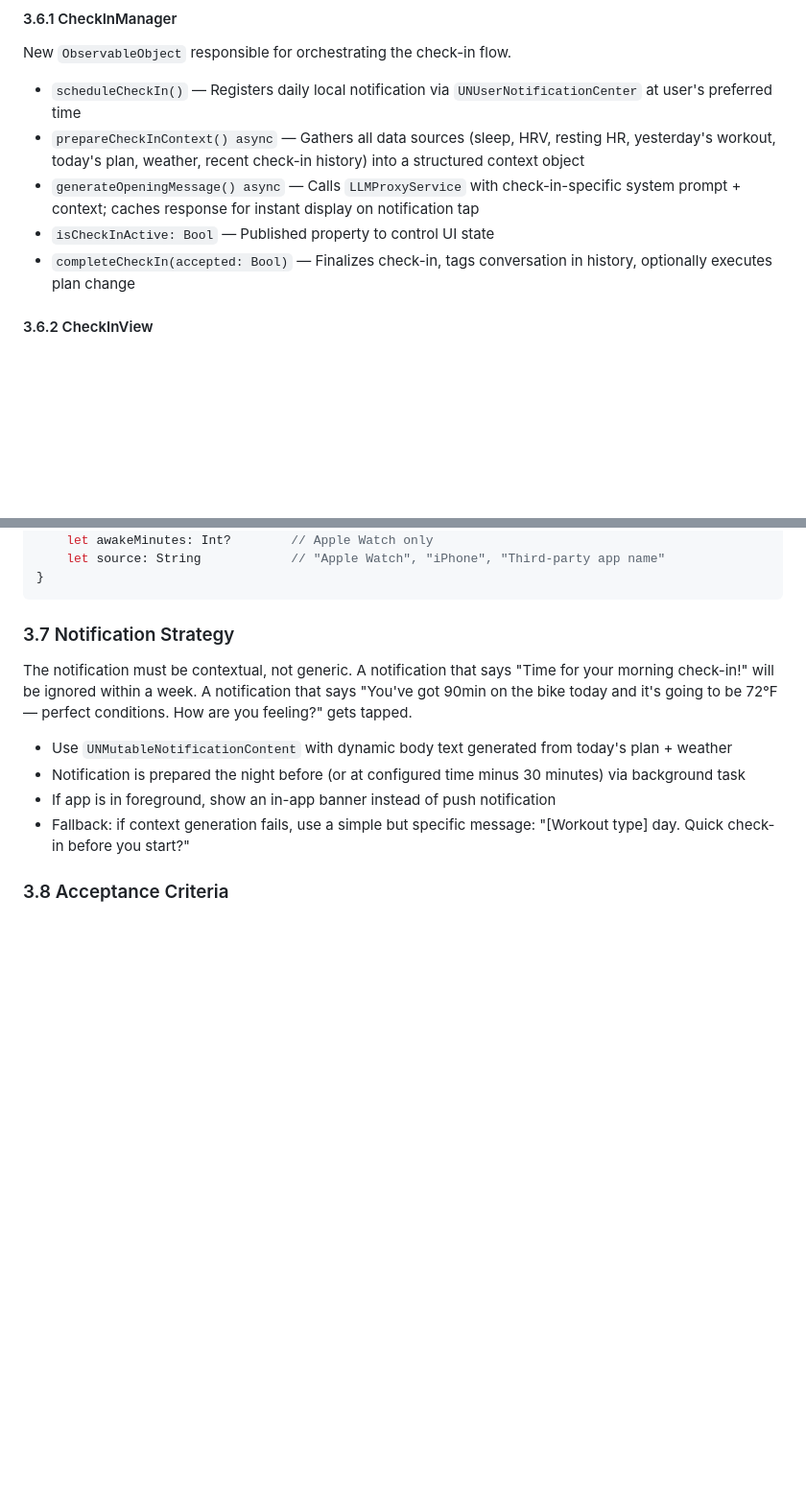
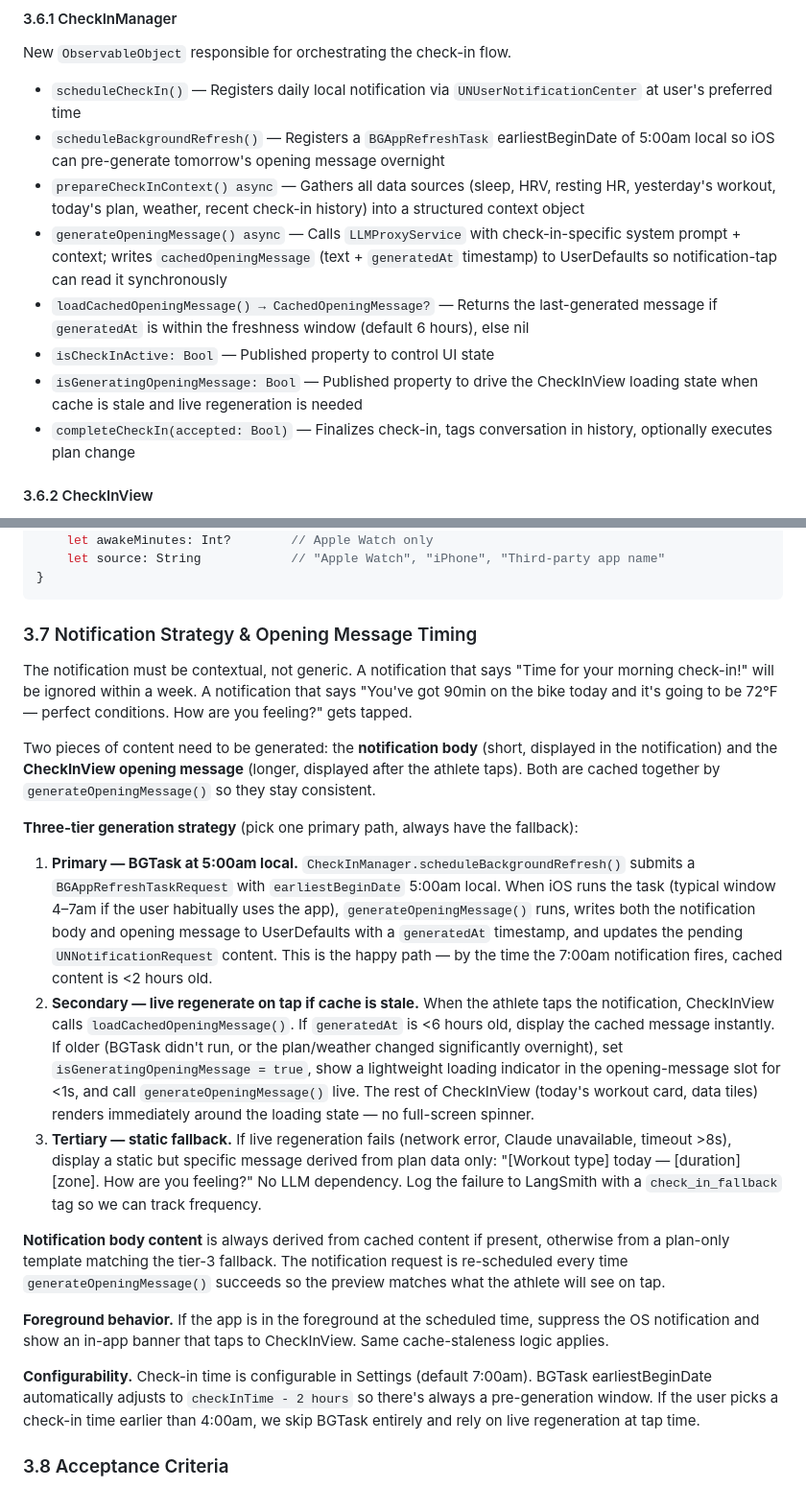
Before and after one commit to brentleewilliams/triathlon-trainer, a Markdown page: IronmanTrainer/docs/prd-adaptive-coaching.md, 2 parts joined by grey strips. Shown at 96% size. Drawn GitHub-style; blank space fills up the shorter version.

Commit message:
Docs: spec three-tier check-in opening message generation
- Primary: BGTask at 5am local pre-generates opening message + notification body, caches to UserDefaults with timestamp
- Secondary: on notification tap, show <1s inline loading state and live-regenerate if cache >6h old
- Tertiary: static plan-only fallback when live generation fails, traced as check_in_fallback in LangSmith
- Extend CheckInManager API with scheduleBackgroundRefresh, loadCachedOpeningMessage, isGeneratingOpeningMessage

Co-Authored-By: Claude Opus 4.6 (1M context) <noreply@anthropic.com>

````diff
--- a/IronmanTrainer/docs/prd-adaptive-coaching.md
+++ b/IronmanTrainer/docs/prd-adaptive-coaching.md
@@ -105,9 +105,12 @@ The Morning Check-In requires a specialized system prompt extension. Claude shou
 New `ObservableObject` responsible for orchestrating the check-in flow.
 
 - `scheduleCheckIn()` — Registers daily local notification via `UNUserNotificationCenter` at user's preferred time
+- `scheduleBackgroundRefresh()` — Registers a `BGAppRefreshTask` earliestBeginDate of 5:00am local so iOS can pre-generate tomorrow's opening message overnight
 - `prepareCheckInContext() async` — Gathers all data sources (sleep, HRV, resting HR, yesterday's workout, today's plan, weather, recent check-in history) into a structured context object
-- `generateOpeningMessage() async` — Calls `LLMProxyService` with check-in-specific system prompt + context; caches response for instant display on notification tap
+- `generateOpeningMessage() async` — Calls `LLMProxyService` with check-in-specific system prompt + context; writes `cachedOpeningMessage` (text + `generatedAt` timestamp) to UserDefaults so notification-tap can read it synchronously
+- `loadCachedOpeningMessage() → CachedOpeningMessage?` — Returns the last-generated message if `generatedAt` is within the freshness window (default 6 hours), else nil
 - `isCheckInActive: Bool` — Published property to control UI state
+- `isGeneratingOpeningMessage: Bool` — Published property to drive the CheckInView loading state when cache is stale and live regeneration is needed
 - `completeCheckIn(accepted: Bool)` — Finalizes check-in, tags conversation in history, optionally executes plan change
 
 #### 3.6.2 CheckInView
@@ -141,14 +144,23 @@ struct SleepSummary: Codable, Equatable {
 }
 ```
 
-### 3.7 Notification Strategy
+### 3.7 Notification Strategy & Opening Message Timing
 
 The notification must be contextual, not generic. A notification that says "Time for your morning check-in!" will be ignored within a week. A notification that says "You've got 90min on the bike today and it's going to be 72°F — perfect conditions. How are you feeling?" gets tapped.
 
-- Use `UNMutableNotificationContent` with dynamic body text generated from today's plan + weather
-- Notification is prepared the night before (or at configured time minus 30 minutes) via background task
-- If app is in foreground, show an in-app banner instead of push notification
-- Fallback: if context generation fails, use a simple but specific message: "[Workout type] day. Quick check-in before you start?"
+Two pieces of content need to be generated: the **notification body** (short, displayed in the notification) and the **CheckInView opening message** (longer, displayed after the athlete taps). Both are cached together by `generateOpeningMessage()` so they stay consistent.
+
+**Three-tier generation strategy** (pick one primary path, always have the fallback):
+
+1. **Primary — BGTask at 5:00am local.** `CheckInManager.scheduleBackgroundRefresh()` submits a `BGAppRefreshTaskRequest` with `earliestBeginDate` 5:00am local. When iOS runs the task (typical window 4–7am if the user habitually uses the app), `generateOpeningMessage()` runs, writes both the notification body and opening message to UserDefaults with a `generatedAt` timestamp, and updates the pending `UNNotificationRequest` content. This is the happy path — by the time the 7:00am notification fires, cached content is <2 hours old.
+2. **Secondary — live regenerate on tap if cache is stale.** When the athlete taps the notification, CheckInView calls `loadCachedOpeningMessage()`. If `generatedAt` is <6 hours old, display the cached message instantly. If older (BGTask didn't run, or the plan/weather changed significantly overnight), set `isGeneratingOpeningMessage = true`, show a lightweight loading indicator in the opening-message slot for <1s, and call `generateOpeningMessage()` live. The rest of CheckInView (today's workout card, data tiles) renders immediately around the loading state — no full-screen spinner.
+3. **Tertiary — static fallback.** If live regeneration fails (network error, Claude unavailable, timeout >8s), display a static but specific message derived from plan data only: "[Workout type] today — [duration] [zone]. How are you feeling?" No LLM dependency. Log the failure to LangSmith with a `check_in_fallback` tag so we can track frequency.
+
+**Notification body content** is always derived from cached content if present, otherwise from a plan-only template matching the tier-3 fallback. The notification request is re-scheduled every time `generateOpeningMessage()` succeeds so the preview matches what the athlete will see on tap.
+
+**Foreground behavior.** If the app is in the foreground at the scheduled time, suppress the OS notification and show an in-app banner that taps to CheckInView. Same cache-staleness logic applies.
+
+**Configurability.** Check-in time is configurable in Settings (default 7:00am). BGTask earliestBeginDate automatically adjusts to `checkInTime - 2 hours` so there's always a pre-generation window. If the user picks a check-in time earlier than 4:00am, we skip BGTask entirely and rely on live regeneration at tap time.
 
 ### 3.8 Acceptance Criteria
 
````
